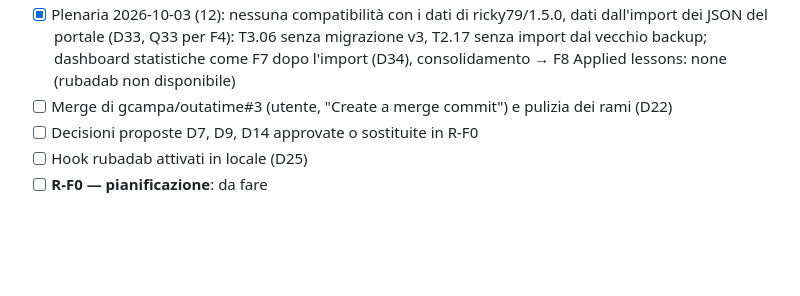
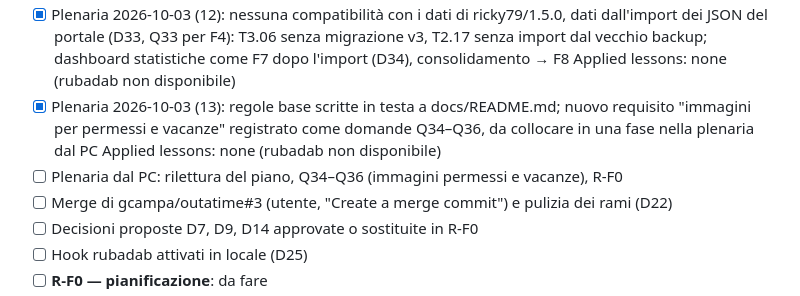
Before and after one commit to gcampa/krumiro2.0, a Markdown page: docs/implementation/progress.md, the part around the change. Drawn GitHub-style; blank space fills up the shorter version.

```diff
--- a/docs/implementation/progress.md
+++ b/docs/implementation/progress.md
@@ -77,6 +77,10 @@ precache 16 voci (98.96 KiB), Node 22.22.0. outatime @ `f655344`, versione 0.1,
   portale (D33, Q33 per F4): T3.06 senza migrazione v3, T2.17 senza import dal vecchio backup; dashboard statistiche
   come F7 dopo l'import (D34), consolidamento → F8
   Applied lessons: none (rubadab non disponibile)
+- [x] Plenaria 2026-10-03 (13): regole base scritte in testa a docs/README.md; nuovo requisito "immagini per
+  permessi e vacanze" registrato come domande Q34–Q36, da collocare in una fase nella plenaria dal PC
+  Applied lessons: none (rubadab non disponibile)
+- [ ] Plenaria dal PC: rilettura del piano, Q34–Q36 (immagini permessi e vacanze), R-F0
 - [ ] Merge di gcampa/outatime#3 (utente, "Create a merge commit") e pulizia dei rami (D22)
 - [ ] Decisioni proposte D7, D9, D14 approvate o sostituite in R-F0
 - [ ] Hook rubadab attivati in locale (D25)
```
Also changed, not shown: docs/README.md (+16 -3 lines).
